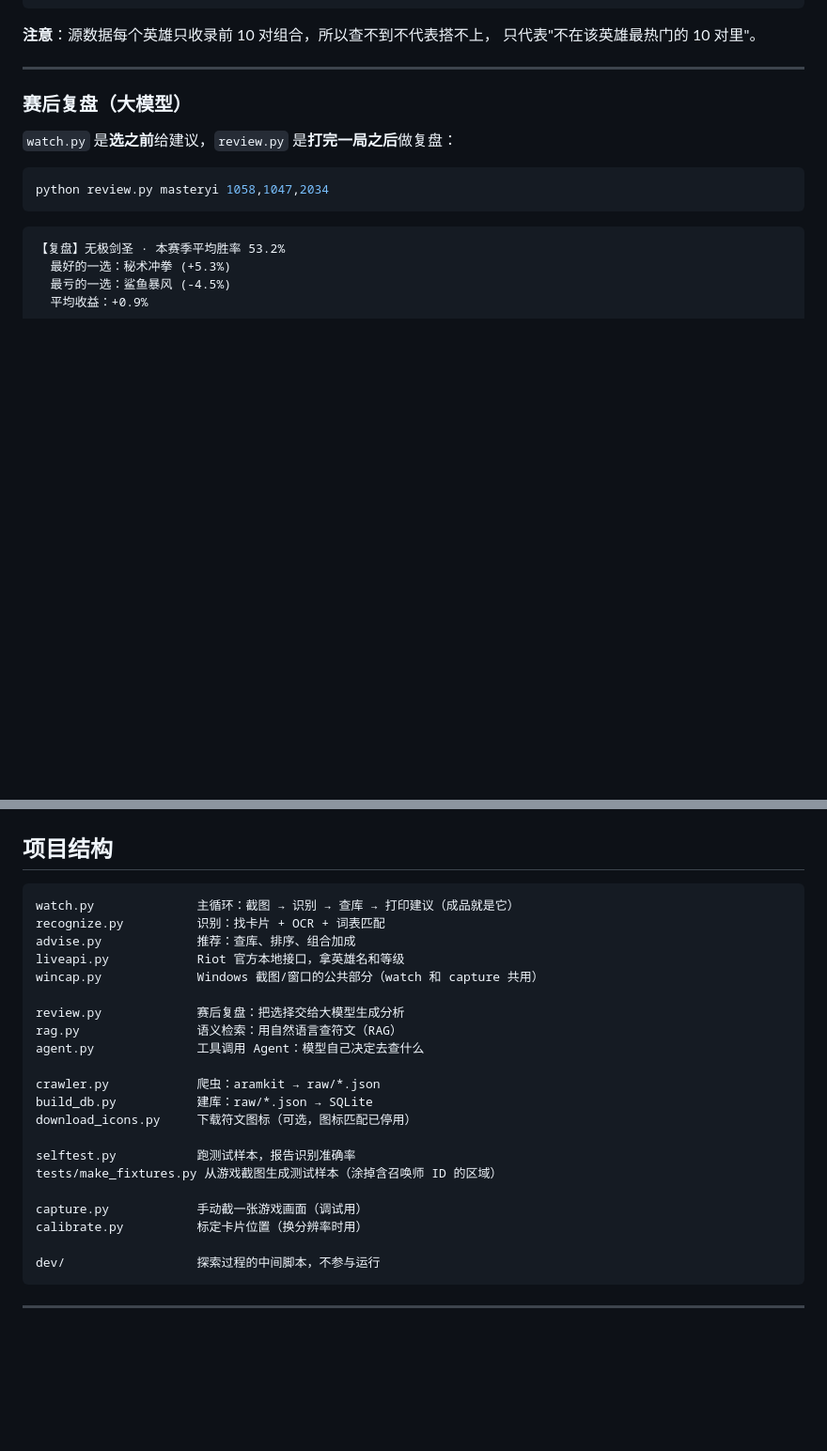
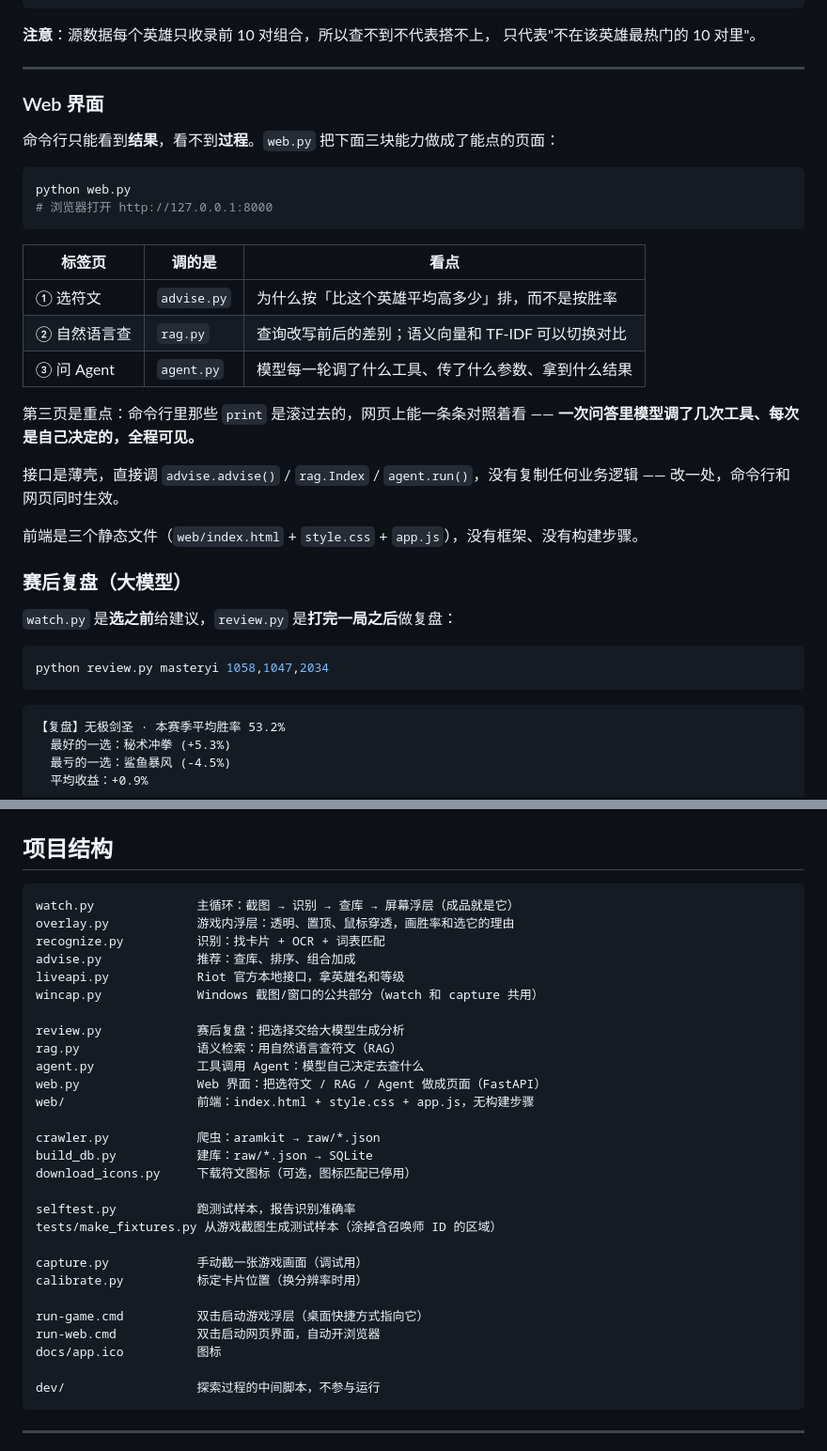
Before and after one commit to yimfeng6/aram-augment-advisor, a Markdown page: README.md, 2 parts joined by grey strips. Shown at 94% size. Drawn GitHub-style; blank space fills up the shorter version.

````diff
--- a/README.md
+++ b/README.md
@@ -135,6 +159,29 @@ python selftest.py
 只代表"不在该英雄最热门的 10 对里"。
 
 ---
+
+### Web 界面
+
+命令行只能看到**结果**，看不到**过程**。`web.py` 把下面三块能力做成了能点的页面：
+
+```bash
+python web.py
+# 浏览器打开 http://127.0.0.1:8000
+```
+
+| 标签页 | 调的是 | 看点 |
+|---|---|---|
+| ① 选符文 | `advise.py` | 为什么按「比这个英雄平均高多少」排，而不是按胜率 |
+| ② 自然语言查 | `rag.py` | 查询改写前后的差别；语义向量和 TF-IDF 可以切换对比 |
+| ③ 问 Agent | `agent.py` | 模型每一轮调了什么工具、传了什么参数、拿到什么结果 |
+
+第三页是重点：命令行里那些 `print` 是滚过去的，网页上能一条条对照着看 ——
+**一次问答里模型调了几次工具、每次是自己决定的，全程可见。**
+
+接口是薄壳，直接调 `advise.advise()` / `rag.Index` / `agent.run()`，没有复制任何业务逻辑 ——
+改一处，命令行和网页同时生效。
+
+前端是三个静态文件（`web/index.html` + `style.css` + `app.js`），没有框架、没有构建步骤。
 
 ### 赛后复盘（大模型）
 
@@ -273,7 +320,8 @@ while 还没结束:
 ## 项目结构
 
 ```
-watch.py              主循环：截图 → 识别 → 查库 → 打印建议（成品就是它）
+watch.py              主循环：截图 → 识别 → 查库 → 屏幕浮层（成品就是它）
+overlay.py            游戏内浮层：透明、置顶、鼠标穿透，画胜率和选它的理由
 recognize.py          识别：找卡片 + OCR + 词表匹配
 advise.py             推荐：查库、排序、组合加成
 liveapi.py            Riot 官方本地接口，拿英雄名和等级
@@ -282,6 +330,8 @@ wincap.py             Windows 截图/窗口的公共部分（watch 和 capture
 review.py             赛后复盘：把选择交给大模型生成分析
 rag.py                语义检索：用自然语言查符文（RAG）
 agent.py              工具调用 Agent：模型自己决定去查什么
+web.py                Web 界面：把选符文 / RAG / Agent 做成页面（FastAPI）
+web/                  前端：index.html + style.css + app.js，无构建步骤
 
 crawler.py            爬虫：aramkit → raw/*.json
 build_db.py           建库：raw/*.json → SQLite
@@ -292,6 +342,10 @@ tests/make_fixtures.py 从游戏截图生成测试样本（涂掉含召唤师 ID
 
 capture.py            手动截一张游戏画面（调试用）
 calibrate.py          标定卡片位置（换分辨率时用）
+
+run-game.cmd          双击启动游戏浮层（桌面快捷方式指向它）
+run-web.cmd           双击启动网页界面，自动开浏览器
+docs/app.ico          图标
 
 dev/                  探索过程的中间脚本，不参与运行
 ```
````
Also changed, not shown: other parts of README.md (+51 -1 lines).
